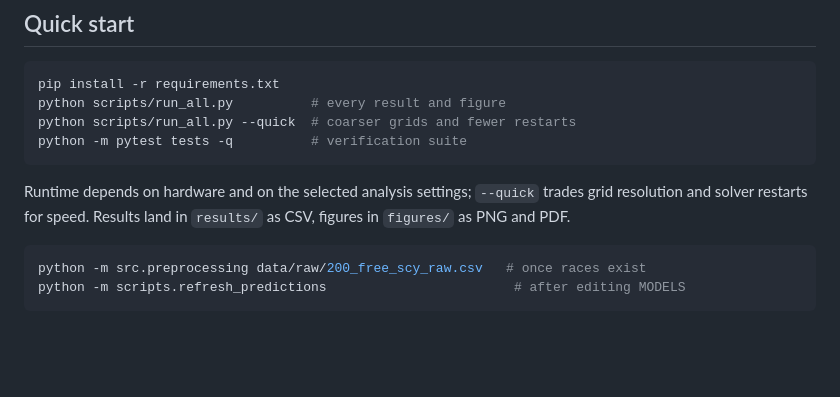
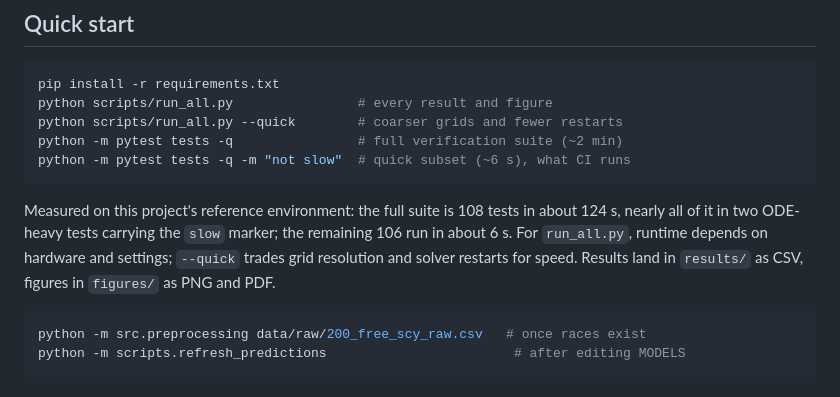
Before and after one commit to omjoshi0925/SwimPacing, a Markdown page: README.md, the part around one of its changes. Rendered like a GitHub page; blank space fills up the shorter version.

Commit message:
docs: add CI badge, state measured test runtimes in quickstart

````diff
--- a/README.md
+++ b/README.md
@@ -78,13 +80,17 @@ Full numbers, tables and caveats in [`docs/RESULTS.md`](docs/RESULTS.md).
 
 ```bash
 pip install -r requirements.txt
-python scripts/run_all.py          # every result and figure
-python scripts/run_all.py --quick  # coarser grids and fewer restarts
-python -m pytest tests -q          # verification suite
+python scripts/run_all.py                # every result and figure
+python scripts/run_all.py --quick        # coarser grids and fewer restarts
+python -m pytest tests -q                # full verification suite (~2 min)
+python -m pytest tests -q -m "not slow"  # quick subset (~6 s), what CI runs
 ```
 
-Runtime depends on hardware and on the selected analysis settings; `--quick`
-trades grid resolution and solver restarts for speed. Results land in
+Measured on this project's reference environment: the full suite is 108 tests
+in about 124 s, nearly all of it in two ODE-heavy tests carrying the `slow`
+marker; the remaining 106 run in about 6 s. For `run_all.py`, runtime depends
+on hardware and settings; `--quick` trades grid resolution and solver restarts
+for speed. Results land in
 `results/` as CSV, figures in `figures/` as PNG and PDF.
 
 ```bash
````
Also changed, not shown: other parts of README.md (+2 -0 lines).
